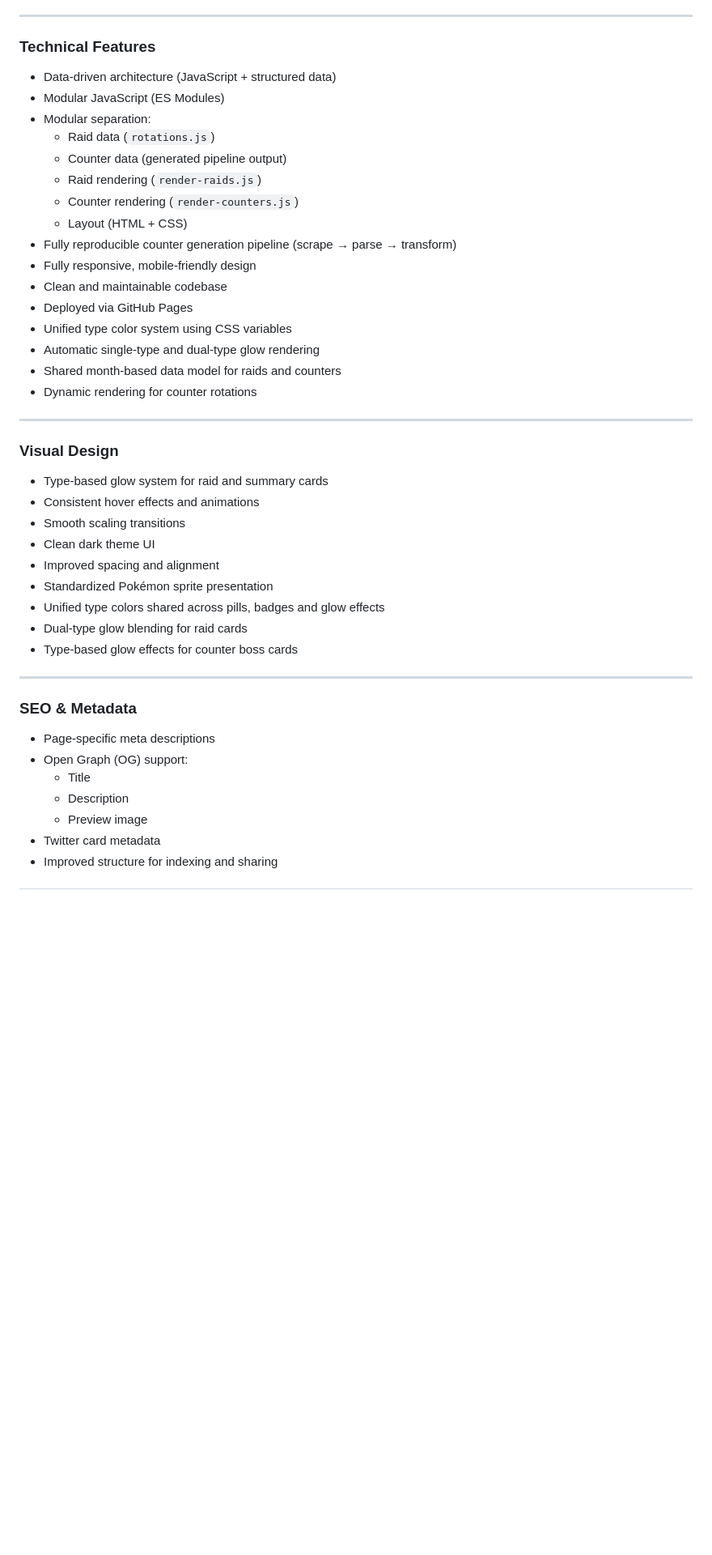
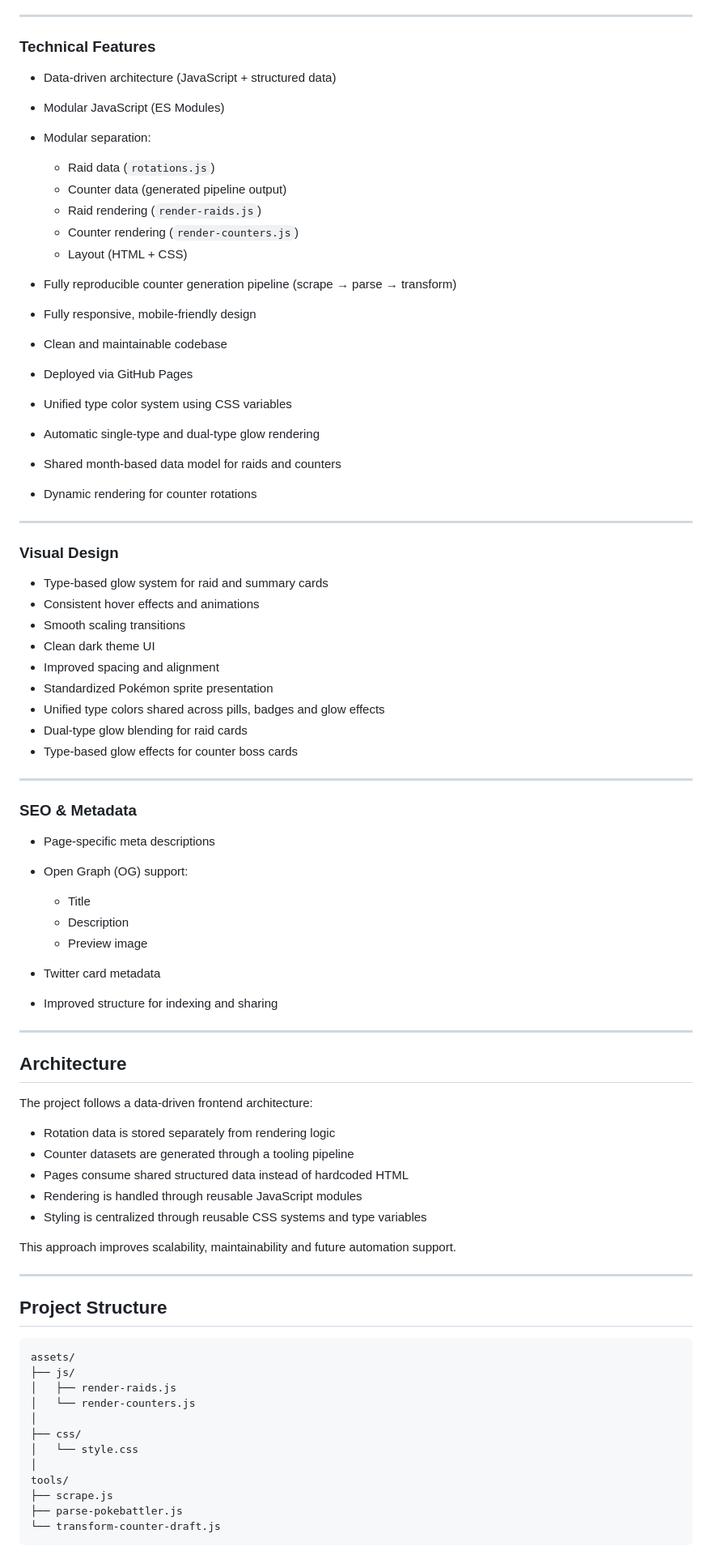
Before and after one commit to StormHB/arcanine_go_project, a Markdown page: README.md, the part around one of its changes. Shown at 81% size. Rendered like a GitHub page; blank space fills up the shorter version.

````diff
--- a/README.md
+++ b/README.md
@@ -136,45 +156,81 @@ Raid performance data is based on Pokebattler simulations.
 
 ### Technical Features
 
-- Data-driven architecture (JavaScript + structured data)
-- Modular JavaScript (ES Modules)
-- Modular separation:
-  - Raid data (`rotations.js`)
-  - Counter data (generated pipeline output)
-  - Raid rendering (`render-raids.js`)
-  - Counter rendering (`render-counters.js`)
-  - Layout (HTML + CSS)
-- Fully reproducible counter generation pipeline (scrape → parse → transform)
-- Fully responsive, mobile-friendly design
-- Clean and maintainable codebase
-- Deployed via GitHub Pages
-- Unified type color system using CSS variables
-- Automatic single-type and dual-type glow rendering
-- Shared month-based data model for raids and counters
-- Dynamic rendering for counter rotations
+* Data-driven architecture (JavaScript + structured data)
+* Modular JavaScript (ES Modules)
+* Modular separation:
+
+  * Raid data (`rotations.js`)
+  * Counter data (generated pipeline output)
+  * Raid rendering (`render-raids.js`)
+  * Counter rendering (`render-counters.js`)
+  * Layout (HTML + CSS)
+* Fully reproducible counter generation pipeline (scrape → parse → transform)
+* Fully responsive, mobile-friendly design
+* Clean and maintainable codebase
+* Deployed via GitHub Pages
+* Unified type color system using CSS variables
+* Automatic single-type and dual-type glow rendering
+* Shared month-based data model for raids and counters
+* Dynamic rendering for counter rotations
 
 ---
 
 ### Visual Design
 
-- Type-based glow system for raid and summary cards
-- Consistent hover effects and animations
-- Smooth scaling transitions
-- Clean dark theme UI
-- Improved spacing and alignment
-- Standardized Pokémon sprite presentation
-- Unified type colors shared across pills, badges and glow effects
-- Dual-type glow blending for raid cards
-- Type-based glow effects for counter boss cards
+* Type-based glow system for raid and summary cards
+* Consistent hover effects and animations
+* Smooth scaling transitions
+* Clean dark theme UI
+* Improved spacing and alignment
+* Standardized Pokémon sprite presentation
+* Unified type colors shared across pills, badges and glow effects
+* Dual-type glow blending for raid cards
+* Type-based glow effects for counter boss cards
 
 ---
 
 ### SEO & Metadata
 
-- Page-specific meta descriptions
-- Open Graph (OG) support:
-  - Title
-  - Description
-  - Preview image
-- Twitter card metadata
-- Improved structure for indexing and sharing
+* Page-specific meta descriptions
+* Open Graph (OG) support:
+
+  * Title
+  * Description
+  * Preview image
+* Twitter card metadata
+* Improved structure for indexing and sharing
+
+---
+
+## Architecture
+
+The project follows a data-driven frontend architecture:
+
+* Rotation data is stored separately from rendering logic
+* Counter datasets are generated through a tooling pipeline
+* Pages consume shared structured data instead of hardcoded HTML
+* Rendering is handled through reusable JavaScript modules
+* Styling is centralized through reusable CSS systems and type variables
+
+This approach improves scalability, maintainability and future automation support.
+
+---
+
+## Project Structure
+
+```text
+assets/
+├── js/
+│   ├── render-raids.js
+│   └── render-counters.js
+│
+├── css/
+│   └── style.css
+│
+tools/
+├── scrape.js
+├── parse-pokebattler.js
+└── transform-counter-draft.js
+```
+
````
Also changed, not shown: other parts of README.md (+140 -117 lines), CHANGELOG.md (+20 -0 lines).
